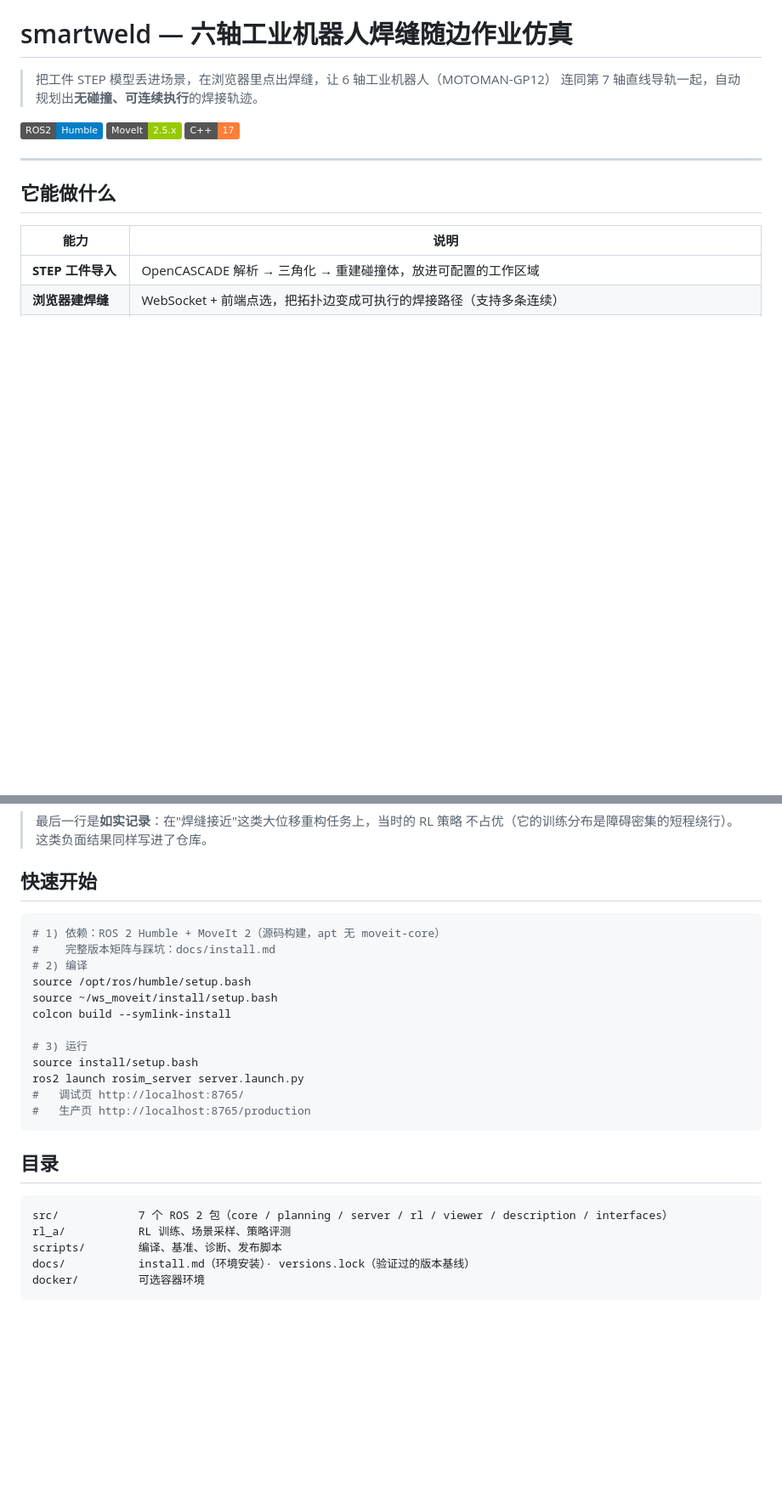
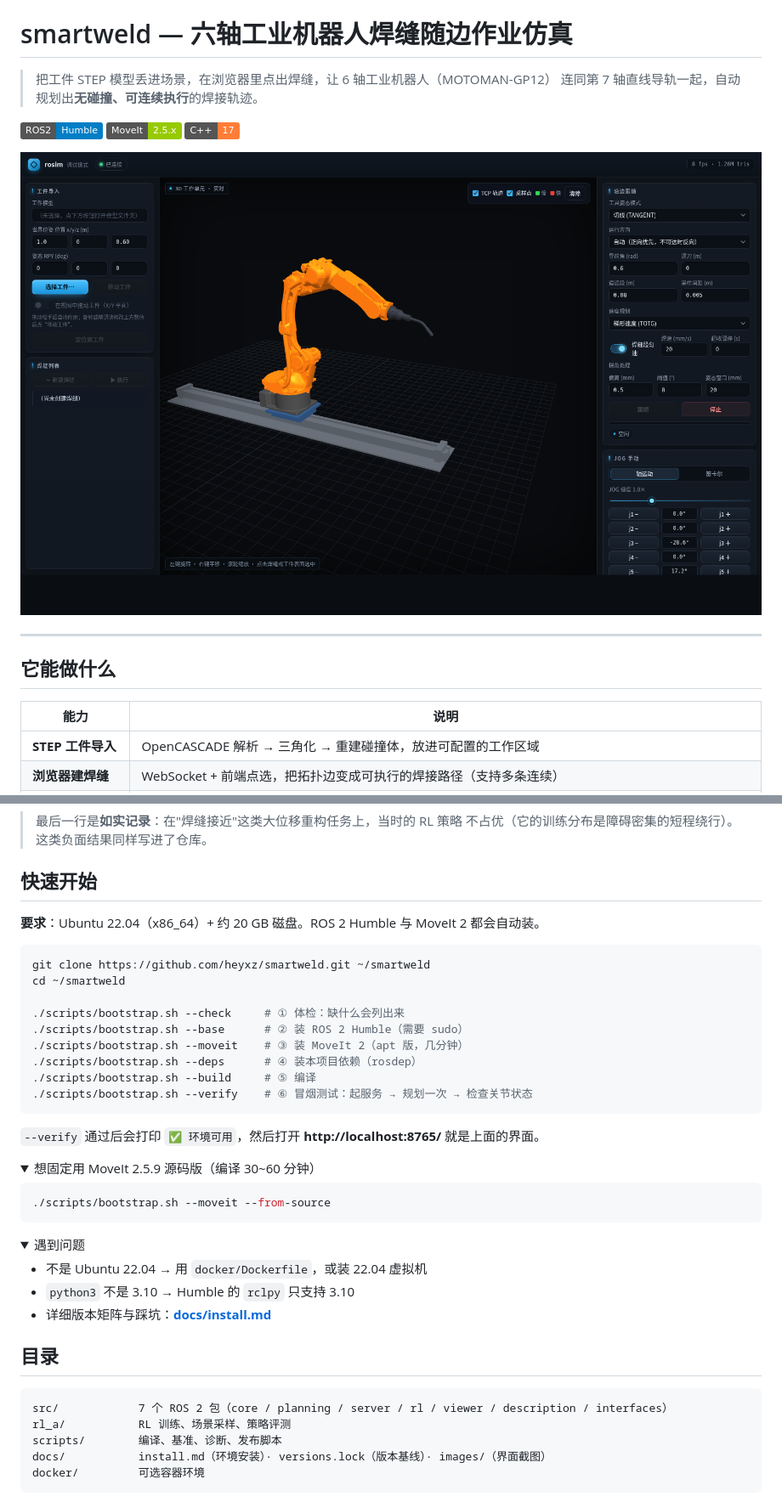
Before and after one commit to heyxz/smartweld, a Markdown page: README.md, 2 parts joined by grey strips. Shown at 85% size. Rendered like a GitHub page; pictures changed too: docs/images/ui.png (added); folded sections open; badges without logos; blank space fills up the shorter version.

````diff
--- a/README.md
+++ b/README.md
@@ -4,6 +4,8 @@
 > 连同第 7 轴直线导轨一起，自动规划出**无碰撞、可连续执行**的焊接轨迹。
 
 ![status](https://img.shields.io/badge/ROS2-Humble-blue) ![moveit](https://img.shields.io/badge/MoveIt-2.5.x-green) ![cpp](https://img.shields.io/badge/C%2B%2B-17-orange)
+
+![界面](docs/images/ui.png)
 
 ---
 
@@ -63,20 +65,37 @@ VTK 9.1 · Qt5 · Eigen · `ros2_control` · **stable-baselines3 / ONNX Runtime*
 
 ## 快速开始
 
+**要求**：Ubuntu 22.04（x86_64）+ 约 20 GB 磁盘。ROS 2 Humble 与 MoveIt 2 都会自动装。
+
 ```bash
-# 1) 依赖：ROS 2 Humble + MoveIt 2（源码构建，apt 无 moveit-core）
-#    完整版本矩阵与踩坑：docs/install.md
-# 2) 编译
-source /opt/ros/humble/setup.bash
-source ~/ws_moveit/install/setup.bash
-colcon build --symlink-install
+git clone https://github.com/heyxz/smartweld.git ~/smartweld
+cd ~/smartweld
 
-# 3) 运行
-source install/setup.bash
-ros2 launch rosim_server server.launch.py
-#   调试页 http://localhost:8765/
-#   生产页 http://localhost:8765/production
+./scripts/bootstrap.sh --check     # ① 体检：缺什么会列出来
+./scripts/bootstrap.sh --base      # ② 装 ROS 2 Humble（需要 sudo）
+./scripts/bootstrap.sh --moveit    # ③ 装 MoveIt 2（apt 版，几分钟）
+./scripts/bootstrap.sh --deps      # ④ 装本项目依赖（rosdep）
+./scripts/bootstrap.sh --build     # ⑤ 编译
+./scripts/bootstrap.sh --verify    # ⑥ 冒烟测试：起服务 → 规划一次 → 检查关节状态
 ```
+
+`--verify` 通过后会打印 `✅ 环境可用`，然后打开 **http://localhost:8765/** 就是上面的界面。
+
+<details>
+<summary>想固定用 MoveIt 2.5.9 源码版（编译 30~60 分钟）</summary>
+
+```bash
+./scripts/bootstrap.sh --moveit --from-source
+```
+</details>
+
+<details>
+<summary>遇到问题</summary>
+
+- 不是 Ubuntu 22.04 → 用 `docker/Dockerfile`，或装 22.04 虚拟机
+- `python3` 不是 3.10 → Humble 的 `rclpy` 只支持 3.10
+- 详细版本矩阵与踩坑：**[docs/install.md](docs/install.md)**
+</details>
 
 ## 目录
 
@@ -84,7 +103,7 @@ ros2 launch rosim_server server.launch.py
 src/            7 个 ROS 2 包（core / planning / server / rl / viewer / description / interfaces）
 rl_a/           RL 训练、场景采样、策略评测
 scripts/        编译、基准、诊断、发布脚本
-docs/           install.md（环境安装）· versions.lock（验证过的版本基线）
+docs/           install.md（环境安装）· versions.lock（版本基线）· images/（界面截图）
 docker/         可选容器环境
 ```
 
````
Also changed, not shown: PUBLIC_MIRROR.md (+1 -1 lines), docs/install.md (+43 -0 lines), docs/images/ui_production.png (added), 3 other files.
